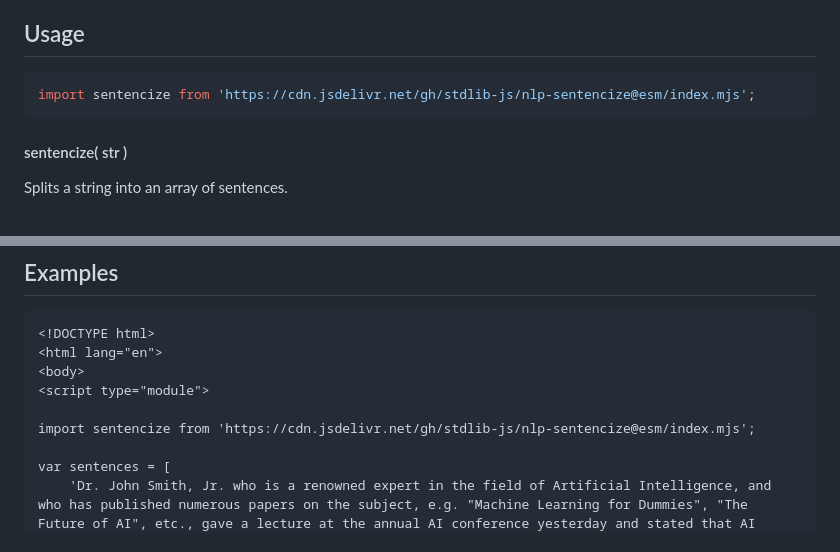
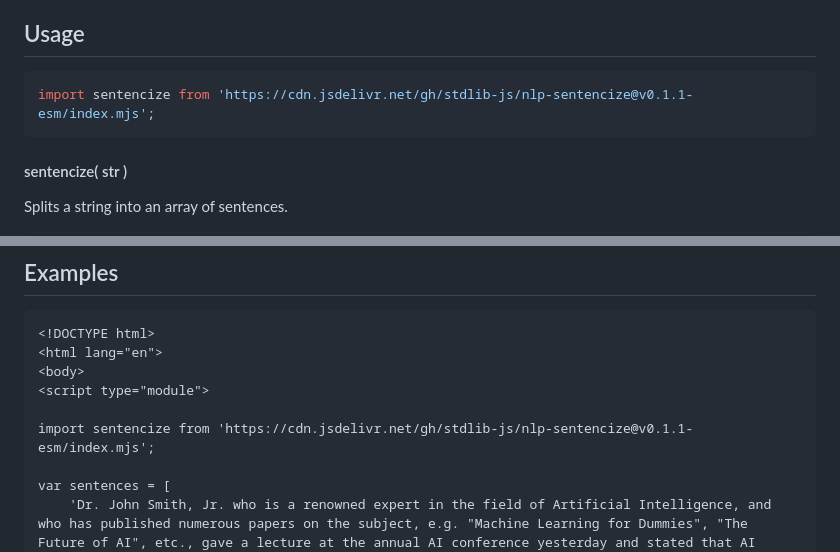
Before and after one commit to stdlib-js/nlp-sentencize, a Markdown page: README.md, 2 parts joined by grey strips. Drawn GitHub-style.

Commit message:
Update README.md for ESM bundle v0.1.1

````diff
--- a/README.md
+++ b/README.md
@@ -48,7 +48,7 @@ limitations under the License.
 ## Usage
 
 ```javascript
-import sentencize from 'https://cdn.jsdelivr.net/gh/stdlib-js/nlp-sentencize@esm/index.mjs';
+import sentencize from 'https://cdn.jsdelivr.net/gh/stdlib-js/nlp-sentencize@v0.1.1-esm/index.mjs';
 ```
 
 #### sentencize( str )
@@ -81,7 +81,7 @@ out = sentencize( str );
 <body>
 <script type="module">
 
-import sentencize from 'https://cdn.jsdelivr.net/gh/stdlib-js/nlp-sentencize@esm/index.mjs';
+import sentencize from 'https://cdn.jsdelivr.net/gh/stdlib-js/nlp-sentencize@v0.1.1-esm/index.mjs';
 
 var sentences = [
     'Dr. John Smith, Jr. who is a renowned expert in the field of Artificial Intelligence, and who has published numerous papers on the subject, e.g. "Machine Learning for Dummies", "The Future of AI", etc., gave a lecture at the annual AI conference yesterday and stated that AI technology is rapidly advancing, but we must be cautious of its potential consequences such as job displacement, privacy concerns, and ethical dilemmas.',
````
